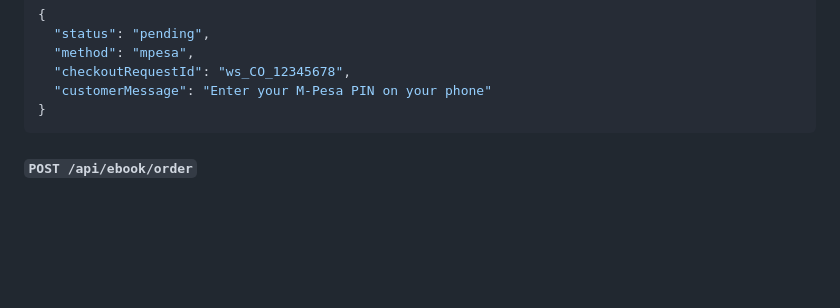
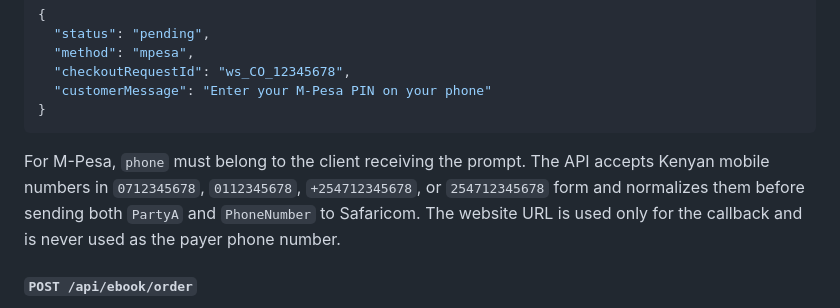
Before and after one commit to donaldoderaofficial-creator/Lead-Saas-Agent, a Markdown page: API.md, the part around the change. GitHub-like rendering; blank space fills up the shorter version.

````diff
--- a/API.md
+++ b/API.md
@@ -280,6 +280,12 @@ or (M-Pesa):
   "customerMessage": "Enter your M-Pesa PIN on your phone"
 }
 ```
+
+For M-Pesa, `phone` must belong to the client receiving the prompt. The API
+accepts Kenyan mobile numbers in `0712345678`, `0112345678`, `+254712345678`,
+or `254712345678` form and normalizes them before sending both `PartyA` and
+`PhoneNumber` to Safaricom. The website URL is used only for the callback and
+is never used as the payer phone number.
 
 #### `POST /api/ebook/order`
 Create a Bitcoin ebook order. Email is optional. The response contains a unique
````
